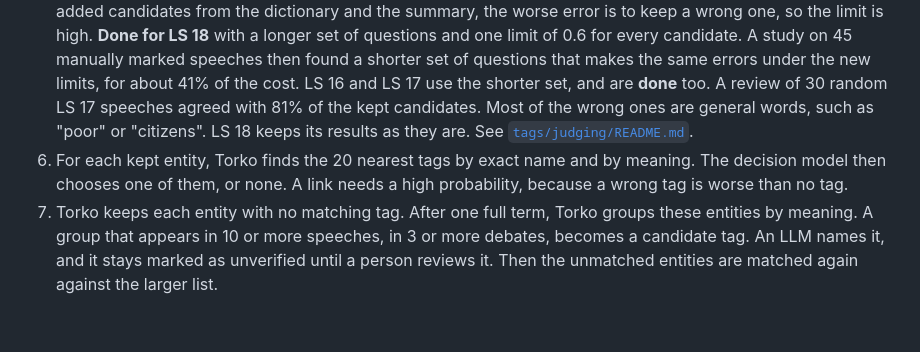
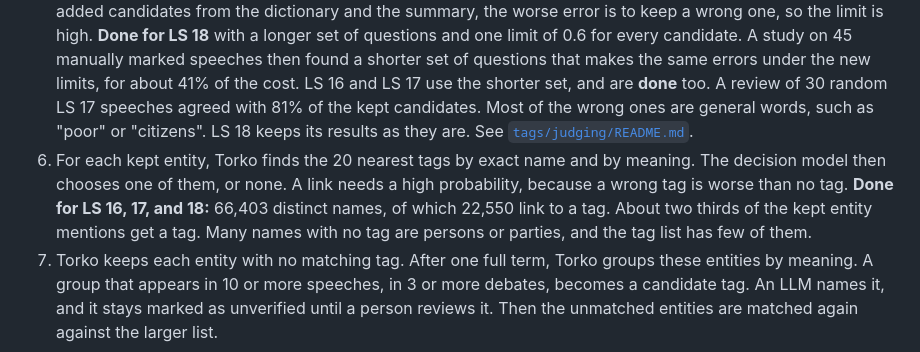
Before and after one commit to oitee/torko, a Markdown page: README.md, the part around the change. Drawn GitHub-style; blank space fills up the shorter version.

Commit message:
Link the entity names of terms 16 and 17 to tags

```diff
--- a/README.md
+++ b/README.md
@@ -187,7 +187,7 @@ The plan has these steps:
 3. For each speech, an LLM writes a one-sentence summary and lists at most 8 topics and at most 8 named entities: laws, schemes, institutions, places, persons, groups of people, and offices. **Done for LS 16, 17, and 18:** 54,357 speeches have an extraction. The scope is every speech of 99 or more words with a known member. PostgreSQL stores each answer, and the script never sends the same speech twice. See [`tags/extraction_v1/README.md`](tags/extraction_v1/README.md).
 4. A cheaper LLM did most of the extractions, and it misses some subjects. So Torko adds candidates from two more sources. An entity dictionary lists the exact words that speeches use for each frequent entity, and finds those words in other speeches. This applies to named entities only, not to topics. Also, each summary is converted into an embedding, and the tags nearest to it become candidates.
 5. A decision model checks every candidate against the speech: the LLM's topics and entities, the entities from the dictionary, and the tags from the summary. It keeps only the real subjects. A decision model cannot write text. It picks from fixed answers and gives a probability for each one. The two kinds of candidate get different limits. For the LLM's own topics and entities, the worse error is to drop a correct one, so the limit is low. For the added candidates from the dictionary and the summary, the worse error is to keep a wrong one, so the limit is high. **Done for LS 18** with a longer set of questions and one limit of 0.6 for every candidate. A study on 45 manually marked speeches then found a shorter set of questions that makes the same errors under the new limits, for about 41% of the cost. LS 16 and LS 17 use the shorter set, and are **done** too. A review of 30 random LS 17 speeches agreed with 81% of the kept candidates. Most of the wrong ones are general words, such as "poor" or "citizens". LS 18 keeps its results as they are. See [`tags/judging/README.md`](tags/judging/README.md).
-6. For each kept entity, Torko finds the 20 nearest tags by exact name and by meaning. The decision model then chooses one of them, or none. A link needs a high probability, because a wrong tag is worse than no tag.
+6. For each kept entity, Torko finds the 20 nearest tags by exact name and by meaning. The decision model then chooses one of them, or none. A link needs a high probability, because a wrong tag is worse than no tag. **Done for LS 16, 17, and 18:** 66,403 distinct names, of which 22,550 link to a tag. About two thirds of the kept entity mentions get a tag. Many names with no tag are persons or parties, and the tag list has few of them.
 7. Torko keeps each entity with no matching tag. After one full term, Torko groups these entities by meaning. A group that appears in 10 or more speeches, in 3 or more debates, becomes a candidate tag. An LLM names it, and it stays marked as unverified until a person reviews it. Then the unmatched entities are matched again against the larger list.
 
 **The seed list.** The seed list holds 4,473 tags. They come from the 5,319 sansad.in keywords that appear in 2 or more debates. Two LLM steps made the list. One model gave each keyword a type, a domain, and a description. A second model grouped the keywords that mean the same thing, for example `Compensation` and `Compensations`. A sample of the list was then manually reviewed. The repository keeps every model output and every review decision. A script rebuilds the list from those files and calls no model. See [`tags/seed_tags_v1/README.md`](tags/seed_tags_v1/README.md).
```
